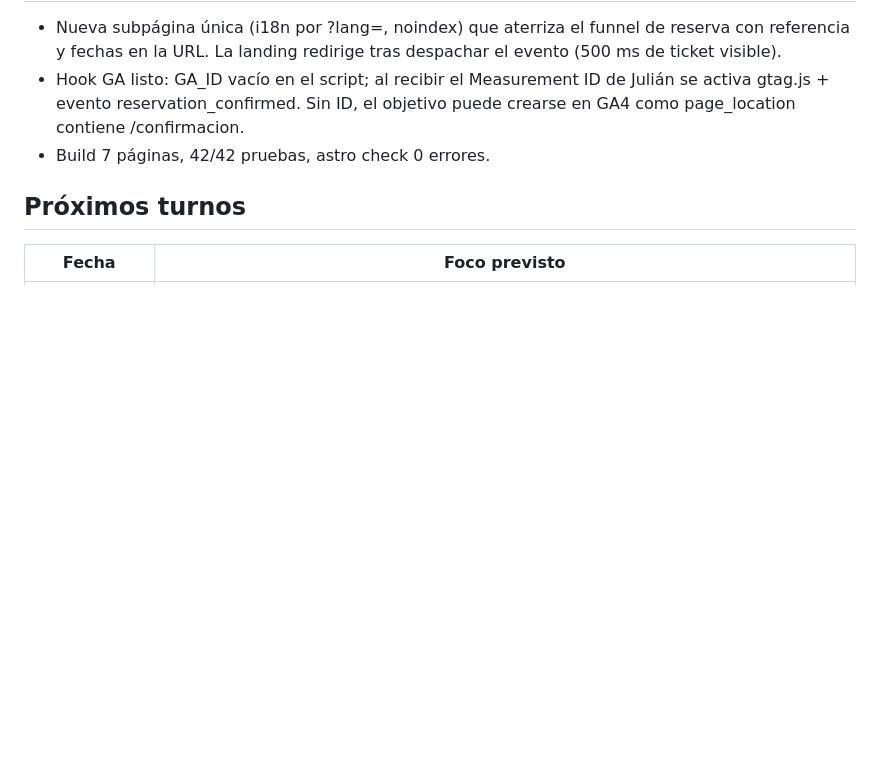
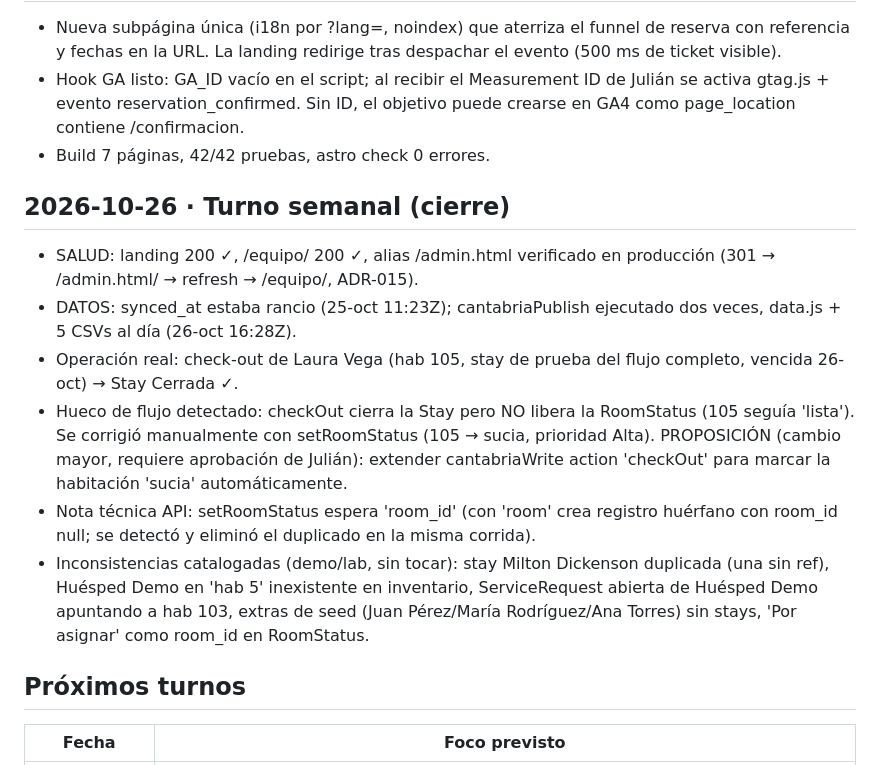
Before and after one commit to JULIANJUAREZMX01/cantabria-pms-demo, a Markdown page: docs/CALENDARIO.md, the part around the change. GitHub-like rendering; blank space fills up the shorter version.

Commit message:
docs: turno semanal 26-oct (alias verificado, checkout Laura Vega, hueco checkOut->sucia, catalogo de inconsistencias)

```diff
--- a/docs/CALENDARIO.md
+++ b/docs/CALENDARIO.md
@@ -92,6 +92,15 @@ Cada turno semanal DEBE actualizar este archivo (agregar fila al registro y move
 - Hook GA listo: GA_ID vacío en el script; al recibir el Measurement ID de Julián se activa gtag.js + evento reservation_confirmed. Sin ID, el objetivo puede crearse en GA4 como page_location contiene /confirmacion.
 - Build 7 páginas, 42/42 pruebas, astro check 0 errores.
 
+## 2026-10-26 · Turno semanal (cierre)
+
+- SALUD: landing 200 ✓, /equipo/ 200 ✓, alias /admin.html verificado en producción (301 → /admin.html/ → refresh → /equipo/, ADR-015).
+- DATOS: synced_at estaba rancio (25-oct 11:23Z); cantabriaPublish ejecutado dos veces, data.js + 5 CSVs al día (26-oct 16:28Z).
+- Operación real: check-out de Laura Vega (hab 105, stay de prueba del flujo completo, vencida 26-oct) → Stay Cerrada ✓.
+- Hueco de flujo detectado: checkOut cierra la Stay pero NO libera la RoomStatus (105 seguía 'lista'). Se corrigió manualmente con setRoomStatus (105 → sucia, prioridad Alta). PROPOSICIÓN (cambio mayor, requiere aprobación de Julián): extender cantabriaWrite action 'checkOut' para marcar la habitación 'sucia' automáticamente.
+- Nota técnica API: setRoomStatus espera 'room_id' (con 'room' crea registro huérfano con room_id null; se detectó y eliminó el duplicado en la misma corrida).
+- Inconsistencias catalogadas (demo/lab, sin tocar): stay Milton Dickenson duplicada (una sin ref), Huésped Demo en 'hab 5' inexistente en inventario, ServiceRequest abierta de Huésped Demo apuntando a hab 103, extras de seed (Juan Pérez/María Rodríguez/Ana Torres) sin stays, 'Por asignar' como room_id en RoomStatus.
+
 ## Próximos turnos
 | Fecha | Foco previsto |
 |---|---|
```
